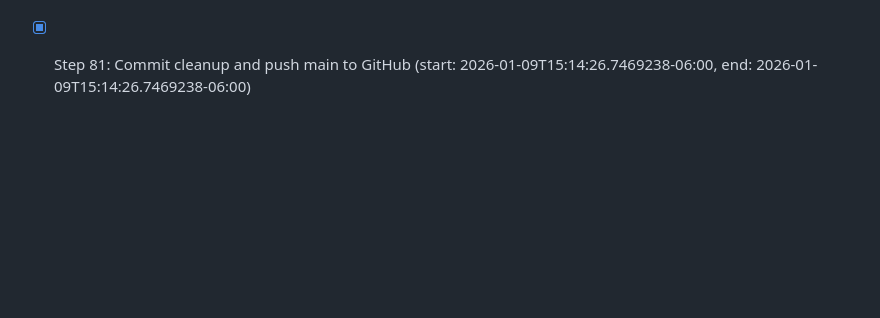
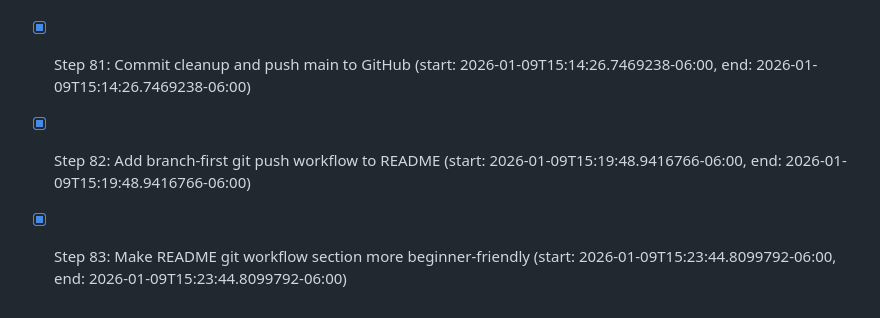
Before and after one commit to pcwhite42/Django_Example_Series, a Markdown page: BUILD_LOG.md, the part around the change. Rendered like a GitHub page; blank space fills up the shorter version.

```diff
--- a/BUILD_LOG.md
+++ b/BUILD_LOG.md
@@ -110,3 +110,5 @@ Referenced By:
 - [x] Step 79: Merge remote main history to resolve non-fast-forward (start: 2026-01-09T15:12:53.1795088-06:00, end: 2026-01-09T15:12:53.1795088-06:00)
 - [x] Step 80: Remove nested AI_example folder and tracked artifacts from merge (start: 2026-01-09T15:14:02.1605085-06:00, end: 2026-01-09T15:14:02.1605085-06:00)
 - [x] Step 81: Commit cleanup and push main to GitHub (start: 2026-01-09T15:14:26.7469238-06:00, end: 2026-01-09T15:14:26.7469238-06:00)
+- [x] Step 82: Add branch-first git push workflow to README (start: 2026-01-09T15:19:48.9416766-06:00, end: 2026-01-09T15:19:48.9416766-06:00)
+- [x] Step 83: Make README git workflow section more beginner-friendly (start: 2026-01-09T15:23:44.8099792-06:00, end: 2026-01-09T15:23:44.8099792-06:00)
```
Also changed, not shown: README.md (+19 -4 lines).
